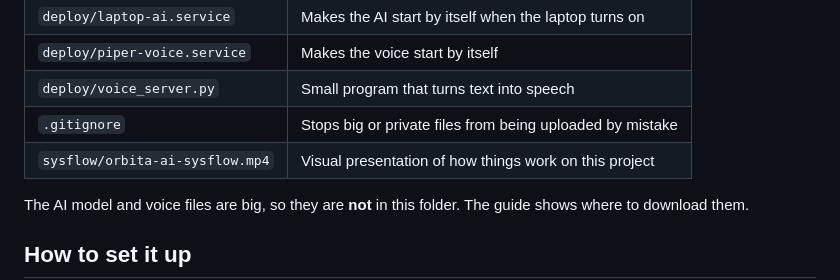
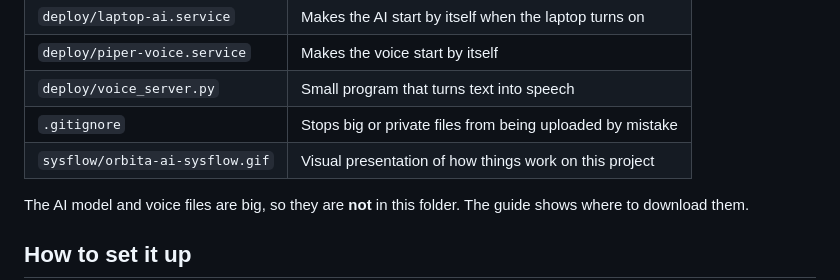
Before and after one commit to RnzOrbt/orbita-ai, a Markdown page: README.md, the part around the change. Drawn GitHub-style.

```diff
--- a/README.md
+++ b/README.md
@@ -57,7 +57,7 @@ It works, but it is **slow**. A short answer takes a few seconds. A long answer
 | `deploy/piper-voice.service` | Makes the voice start by itself |
 | `deploy/voice_server.py` | Small program that turns text into speech |
 | `.gitignore` | Stops big or private files from being uploaded by mistake |
-| `sysflow/orbita-ai-sysflow.mp4` | Visual presentation of how things work on this project |
+| `sysflow/orbita-ai-sysflow.gif` | Visual presentation of how things work on this project |
 
 The AI model and voice files are big, so they are **not** in this folder. The guide shows where to download them.
 
```
